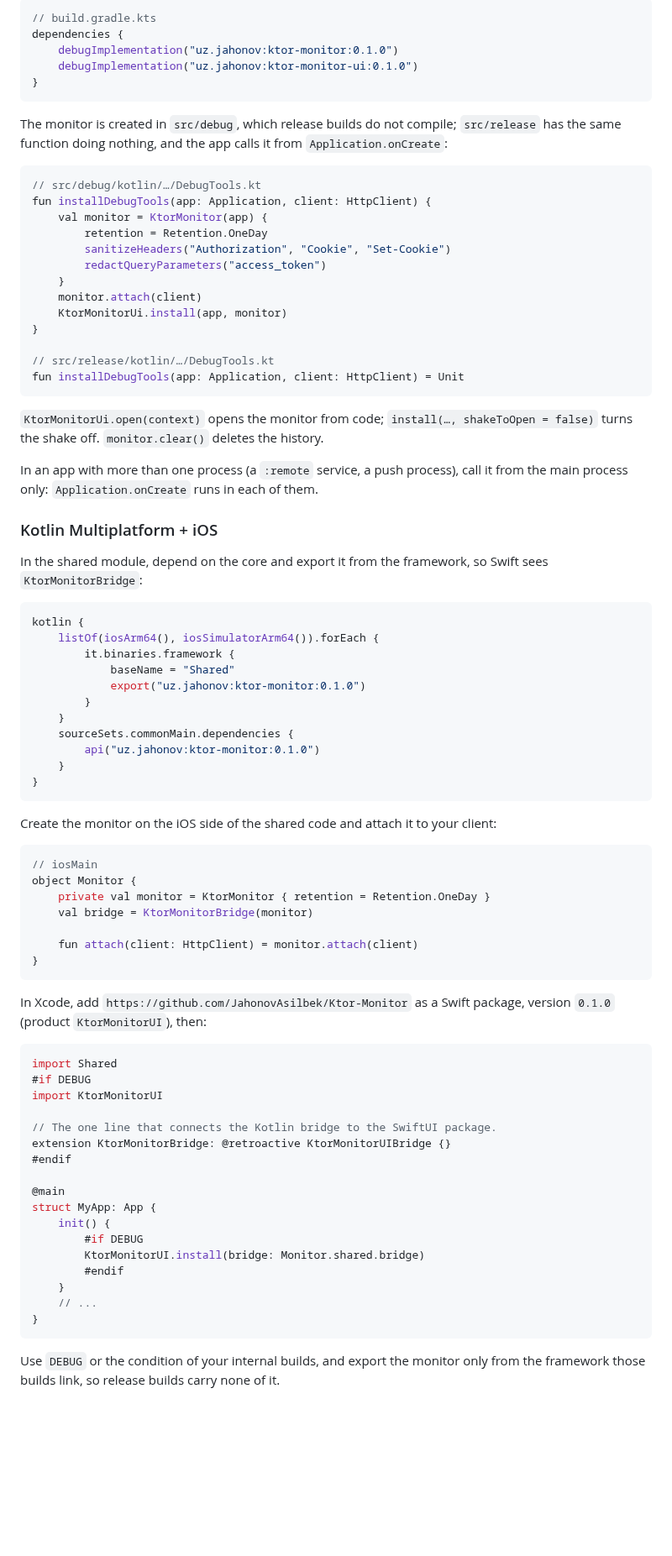
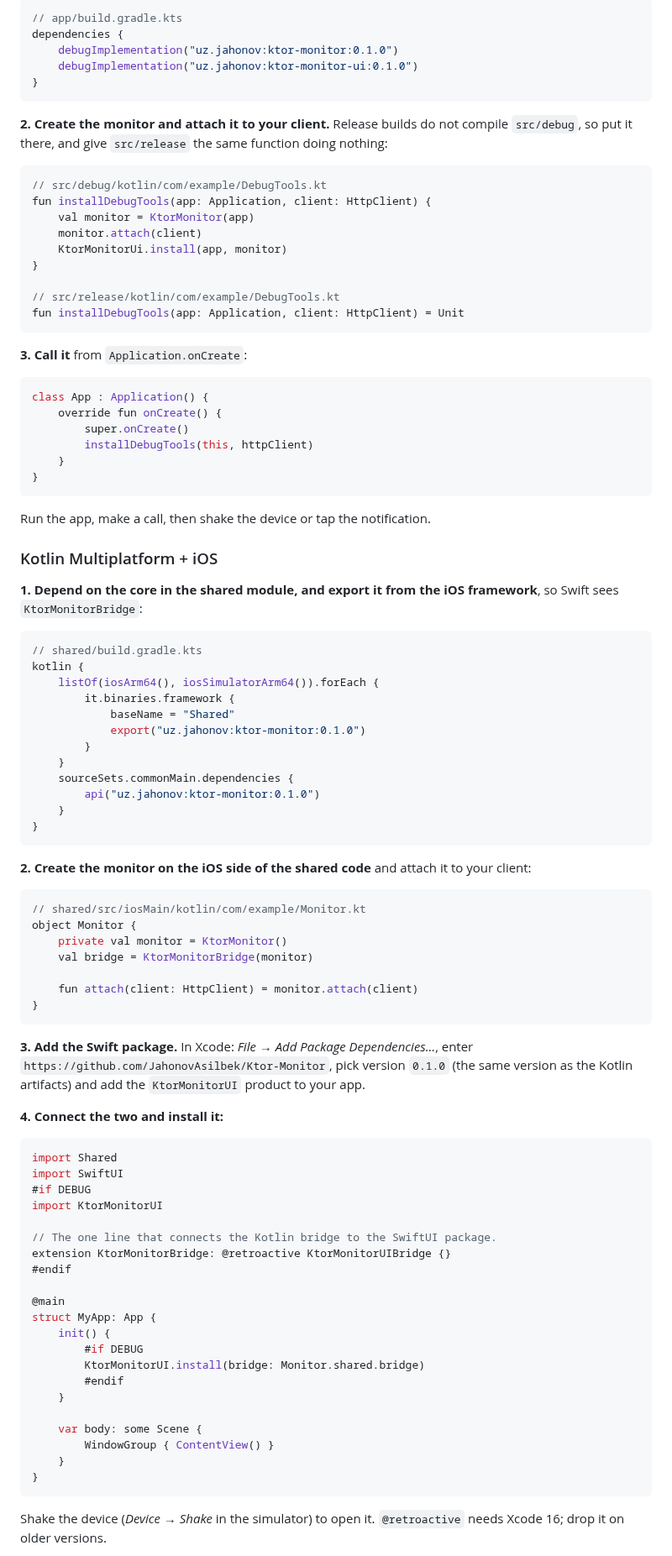
Before and after one commit to JahonovAsilbek/Ktor-Monitor, a Markdown page: README.md, the part around one of its changes. Shown at 84% size. Drawn GitHub-style; blank space fills up the shorter version.

````diff
--- a/README.md
+++ b/README.md
@@ -33,43 +60,47 @@ Debug builds only (see [Keeping it out of release builds](#keeping-it-out-of-rel
 
 ```kotlin
-// build.gradle.kts
+// app/build.gradle.kts
 dependencies {
     debugImplementation("uz.jahonov:ktor-monitor:0.1.0")
     debugImplementation("uz.jahonov:ktor-monitor-ui:0.1.0")
 }
 ```
 
-The monitor is created in `src/debug`, which release builds do not compile; `src/release` has the
-same function doing nothing, and the app calls it from `Application.onCreate`:
+**2. Create the monitor and attach it to your client.** Release builds do not compile `src/debug`,
+so put it there, and give `src/release` the same function doing nothing:
 
 ```kotlin
-// src/debug/kotlin/…/DebugTools.kt
+// src/debug/kotlin/com/example/DebugTools.kt
 fun installDebugTools(app: Application, client: HttpClient) {
-    val monitor = KtorMonitor(app) {
-        retention = Retention.OneDay
-        sanitizeHeaders("Authorization", "Cookie", "Set-Cookie")
-        redactQueryParameters("access_token")
-    }
+    val monitor = KtorMonitor(app)
     monitor.attach(client)
     KtorMonitorUi.install(app, monitor)
 }
 
-// src/release/kotlin/…/DebugTools.kt
+// src/release/kotlin/com/example/DebugTools.kt
 fun installDebugTools(app: Application, client: HttpClient) = Unit
 ```
 
-`KtorMonitorUi.open(context)` opens the monitor from code; `install(…, shakeToOpen = false)` turns
-the shake off. `monitor.clear()` deletes the history.
+**3. Call it** from `Application.onCreate`:
 
-In an app with more than one process (a `:remote` service, a push process), call it from the main
-process only: `Application.onCreate` runs in each of them.
+```kotlin
+class App : Application() {
+    override fun onCreate() {
+        super.onCreate()
+        installDebugTools(this, httpClient)
+    }
+}
+```
+
+Run the app, make a call, then shake the device or tap the notification.
 
 ### Kotlin Multiplatform + iOS
 
-In the shared module, depend on the core and export it from the framework, so Swift sees
+**1. Depend on the core in the shared module, and export it from the iOS framework**, so Swift sees
 `KtorMonitorBridge`:
 
 ```kotlin
+// shared/build.gradle.kts
 kotlin {
     listOf(iosArm64(), iosSimulatorArm64()).forEach {
         it.binaries.framework {
@@ -83,23 +114,27 @@ kotlin {
 }
 ```
 
-Create the monitor on the iOS side of the shared code and attach it to your client:
+**2. Create the monitor on the iOS side of the shared code** and attach it to your client:
 
 ```kotlin
-// iosMain
+// shared/src/iosMain/kotlin/com/example/Monitor.kt
 object Monitor {
-    private val monitor = KtorMonitor { retention = Retention.OneDay }
+    private val monitor = KtorMonitor()
     val bridge = KtorMonitorBridge(monitor)
 
     fun attach(client: HttpClient) = monitor.attach(client)
 }
 ```
 
-In Xcode, add `https://github.com/JahonovAsilbek/Ktor-Monitor` as a Swift package, version `0.1.0`
-(product `KtorMonitorUI`), then:
+**3. Add the Swift package.** In Xcode: *File → Add Package Dependencies…*, enter
+`https://github.com/JahonovAsilbek/Ktor-Monitor`, pick version `0.1.0` (the same version as the
+Kotlin artifacts) and add the `KtorMonitorUI` product to your app.
+
+**4. Connect the two and install it:**
 
 ```swift
 import Shared
+import SwiftUI
 #if DEBUG
 import KtorMonitorUI
 
@@ -114,10 +149,13 @@ struct MyApp: App {
         KtorMonitorUI.install(bridge: Monitor.shared.bridge)
         #endif
     }
-    // ...
+
+    var body: some Scene {
+        WindowGroup { ContentView() }
+    }
 }
 ```
 
-Use `DEBUG` or the condition of your internal builds, and export the monitor only from the
-framework those builds link, so release builds carry none of it.
+Shake the device (*Device → Shake* in the simulator) to open it. `@retroactive` needs Xcode 16;
+drop it on older versions.
 
````
Also changed, not shown: other parts of README.md (+111 -34 lines), docs/images/android-detail-dark.png (added), docs/images/android-filters-light.png (added), docs/images/android-list-light.png (added), docs/images/ios-detail-light.png (added), docs/images/ios-list-dark.png (added).
